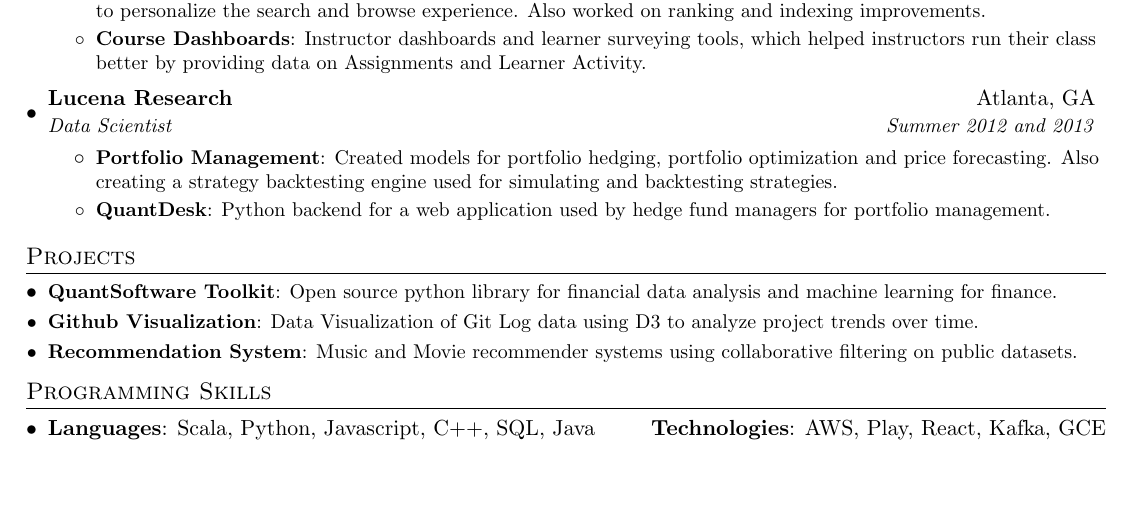
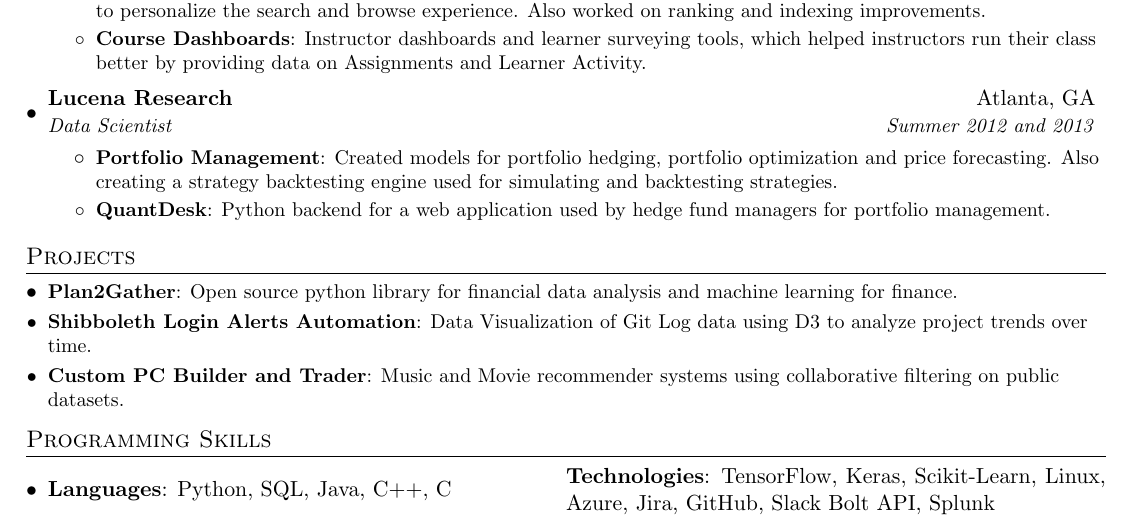
Before and after one commit to smbock42/resume, a LaTeX CV (resume.tex): part of the page, cut so that both start at the same text, the shorter picture padded with empty space. Compiled offline with pdfLaTeX.

Commit message:
made more changes

```diff
--- a/resume.tex
+++ b/resume.tex
@@ -142,11 +142,11 @@
 %-----------PROJECTS-----------------
 \section{Projects}
   \resumeSubHeadingListStart
-    \resumeSubItem{QuantSoftware Toolkit}
+    \resumeSubItem{Plan2Gather}
       {Open source python library for financial data analysis and machine learning for finance.}
-    \resumeSubItem{Github Visualization}
+    \resumeSubItem{Shibboleth Login Alerts Automation}
       {Data Visualization of Git Log data using D3 to analyze project trends over time.}
-    \resumeSubItem{Recommendation System}
+    \resumeSubItem{Custom PC Builder and Trader}
       {Music and Movie recommender systems using collaborative filtering on public datasets.}
 %     \resumeSubItem{Mac Setup}
 %       {Book that gives step by step instructions on setting up developer environment on Mac OS.}
@@ -155,13 +155,13 @@
 %
 %--------PROGRAMMING SKILLS------------
 \section{Programming Skills}
- \resumeSubHeadingListStart
-   \item{
-     \textbf{Languages}{: Scala, Python, Javascript, C++, SQL, Java}
-     \hfill
-     \textbf{Technologies}{: AWS, Play, React, Kafka, GCE}
-   }
- \resumeSubHeadingListEnd
+\resumeSubHeadingListStart
+\item{
+\textbf{Languages}{: Python, SQL, Java, C++, C}
+\hfill
+\parbox{0.5\textwidth}{\textbf{Technologies}{: TensorFlow, Keras, Scikit-Learn, Linux, Azure, Jira, GitHub, Slack Bolt API, Splunk}}
+}
+\resumeSubHeadingListEnd
 
 
 %-------------------------------------------
```
Also changed, not shown: resume.pdf, 3 other files.
